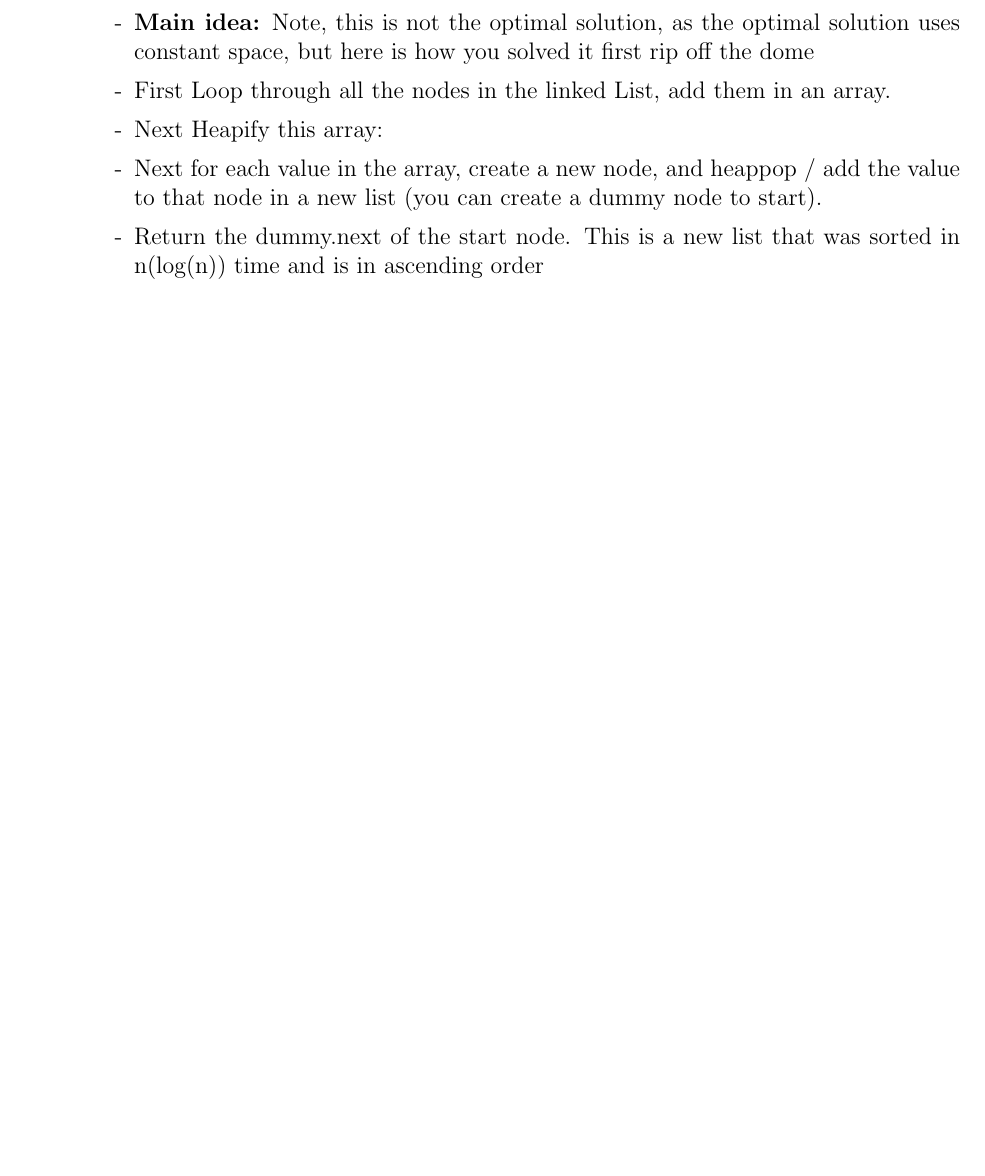
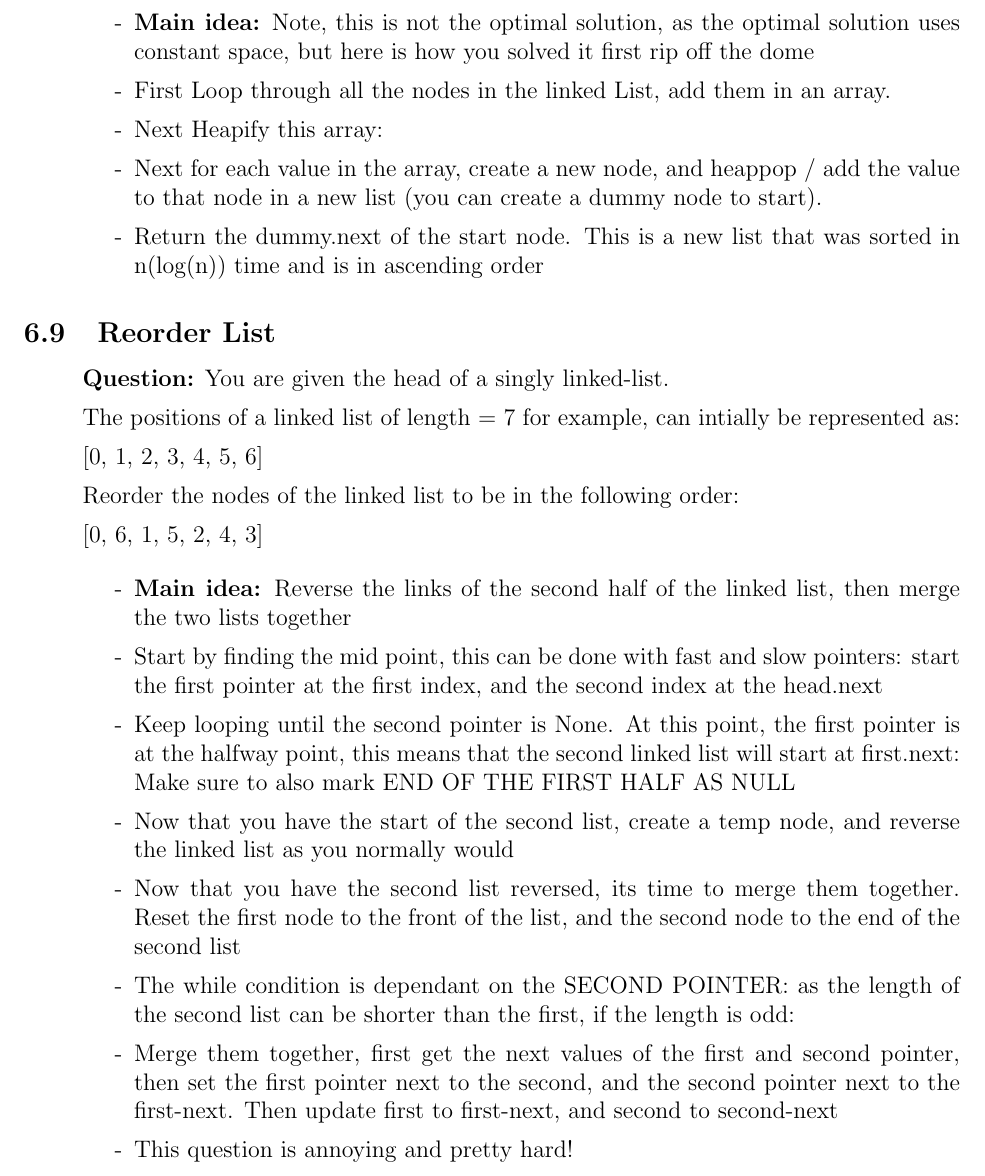
Before and after one commit to SebPuchi/LC100, a LaTeX document (notex.tex): part of page 21 of 44, cut so that both start at the same text, the shorter picture padded with empty space. Compiled offline with pdfLaTeX.

Commit message:
reorder list notes

```diff
--- a/notex.tex
+++ b/notex.tex
@@ -696,6 +696,32 @@ Can you solve the problem without modifying the array nums and using O(1) extra
       \item[-] Next Heapify this array:
       \item[-] Next for each value in the array, create a new node, and heappop / add the value to that node in a new list (you can create a dummy node to start).
       \item[-] Return the dummy.next of the start node. This is a new list that was sorted in n(log(n)) time and is in ascending order
+
+    \end{enumerate}
+\end{enumerate}
+
+\subsection{Reorder List}
+\begin{enumerate}
+  \item[] \textbf{Question:} You are given the head of a singly linked-list.
+
+The positions of a linked list of length = 7 for example, can intially be represented as:
+
+[0, 1, 2, 3, 4, 5, 6]
+
+Reorder the nodes of the linked list to be in the following order:
+
+[0, 6, 1, 5, 2, 4, 3]
+
+
+    \begin{enumerate}
+      \item[-] \textbf{Main idea:} Reverse the links of the second half of the linked list, then merge the two lists together
+      \item[-] Start by finding the mid point, this can be done with fast and slow pointers: start the first pointer at the first index, and the second index at the head.next
+      \item[-] Keep looping until the second pointer is None. At this point, the first pointer is at the halfway point, this means that the second linked list will start at first.next: Make sure to also mark END OF THE FIRST HALF AS NULL
+      \item[-] Now that you have the start of the second list, create a temp node, and reverse the linked list as you normally would
+      \item[-] Now that you have the second list reversed, its time to merge them together. Reset the first node to the front of the list, and the second node to the end of the second list
+      \item[-] The while condition is dependant on the SECOND POINTER: as the length of the second list can be shorter than the first, if the length is odd:
+      \item[-] Merge them together, first get the next values of the first and second pointer, then set the first pointer next to the second, and the second pointer next to the first-next. Then update first to first-next, and second to second-next
+      \item[-] This question is annoying and pretty hard!
 
     \end{enumerate}
 \end{enumerate}
```
Also changed, not shown: notex.pdf.
